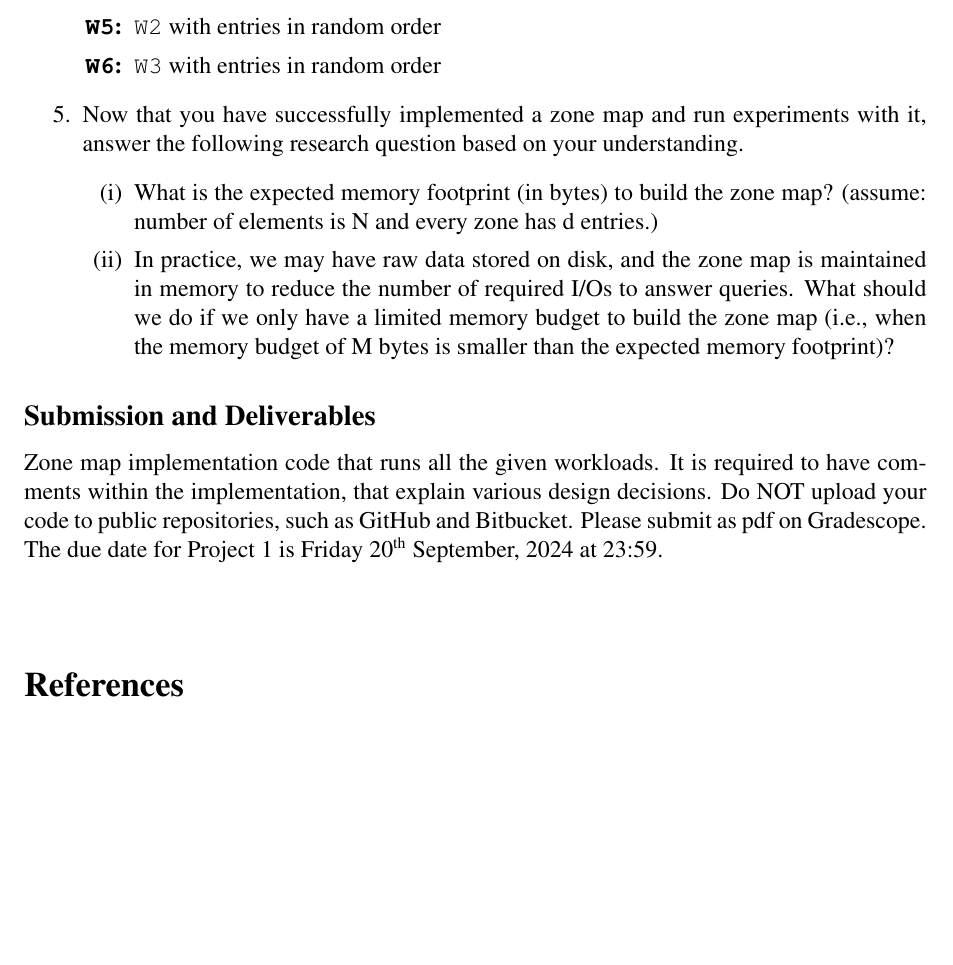
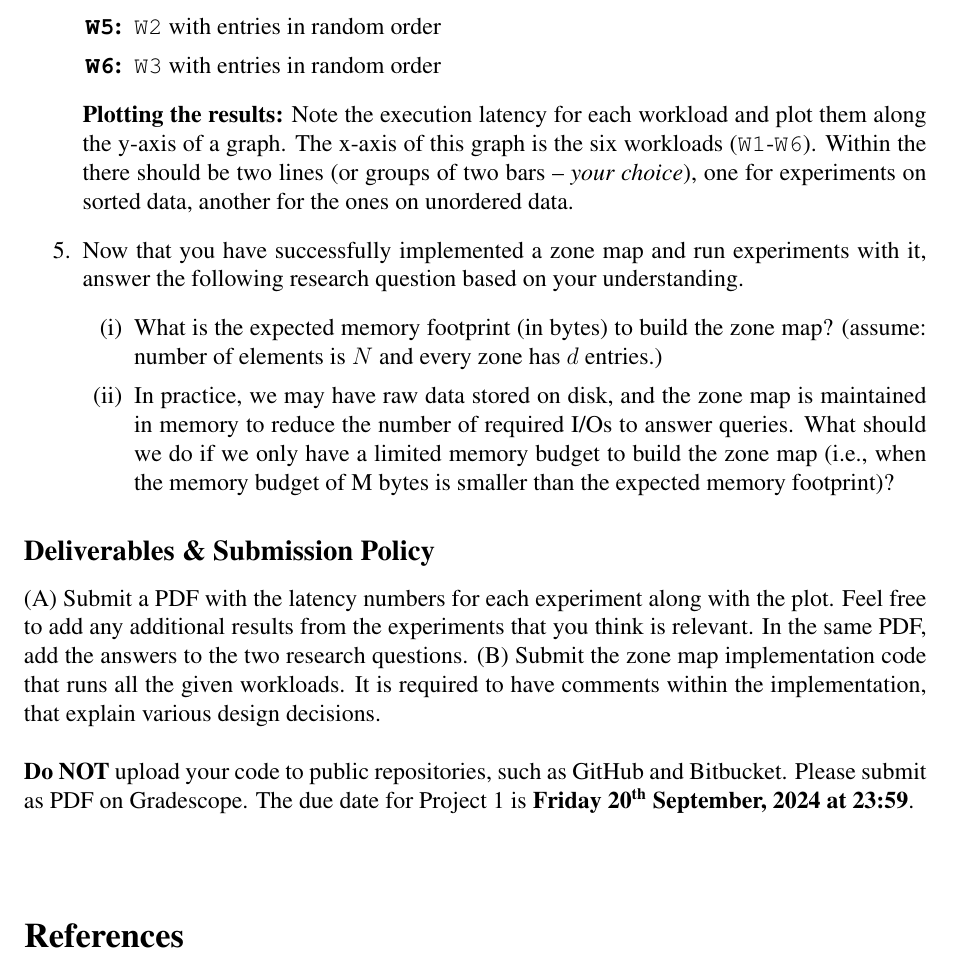
Before and after one commit to SSD-Brandeis/COSI-167A, a LaTeX document (assets/PAs/PA1/PA-1.tex): part of page 2 of 2, cut so that both start at the same text, the shorter picture padded with empty space. Compiled offline with pdfLaTeX.

Commit message:
Updating PA-1

```diff
--- a/assets/PAs/PA1/PA-1.tex
+++ b/assets/PAs/PA1/PA-1.tex
@@ -106,19 +106,26 @@ The general workflow for the project is as follows.
         \item[\textbf{\texttt{W5}:}] \texttt{W2} with entries in random order
         \item[\textbf{\texttt{W6}:}] \texttt{W3} with entries in random order
     \end{enumerate}
+    \textbf{Plotting the results:} Note the execution latency for each workload and plot them along the y-axis of a graph.
+    The x-axis of this graph is the six workloads (\texttt{W1}-\texttt{W6}).
+    Within the there should be two lines (or groups of two bars -- \textit{your choice}), one for experiments on sorted data, another for the ones on unordered data.
     \item[5.] Now that you have successfully implemented a zone map and run experiments with it, answer the following research question based on your understanding. \begin{enumerate}
-        \item[(i)] What is the expected memory footprint (in bytes) to build the zone map? (assume: number of elements is N and every zone has d entries.)
+        \item[(i)] What is the expected memory footprint (in bytes) to build the zone map? (assume: number of elements is $N$ and every zone has $d$ entries.)
         \item[(ii)] In practice, we may have raw data stored on disk, and the zone map is maintained in memory to reduce the number of required I/Os to answer queries. What should we do if we only have a limited memory budget to build the zone map (i.e., when the memory budget of M bytes is smaller than the expected memory footprint)?
     \end{enumerate}
 \end{enumerate}
 
-\subsection*{Submission and Deliverables}
-Zone map implementation code that runs all the given workloads.
-It is required to have comments within the implementation, that explain various design decisions.
-Do NOT upload your code to public repositories, such as GitHub and Bitbucket.
-Please submit as pdf on Gradescope.
+\subsection*{Deliverables \& Submission Policy}
+(A) Submit a PDF with the latency numbers for each experiment along with the plot.
+Feel free to add any additional results from the experiments that you think is relevant.
+In the same PDF, add the answers to the two research questions.
+(B) Submit the zone map implementation code that runs all the given workloads.
+It is required to have comments within the implementation, that explain various design decisions. \\
+
+\noindent \textbf{Do NOT} upload your code to public repositories, such as GitHub and Bitbucket.
+Please submit as PDF on Gradescope.
 % Also make sure to submit as group submission.
-The due date for \assignmenttype{} \assignmentnumber{} is \displaydate{duedate} at 23:59. \\\\
+The due date for \assignmenttype{} \assignmentnumber{} is \textbf{\displaydate{duedate} at 23:59}. \\\\
 
 % ========================================================================================
 %                                   END                                                  %
```
Also changed, not shown: assets/PAs/PA1/PA-1.pdf.
